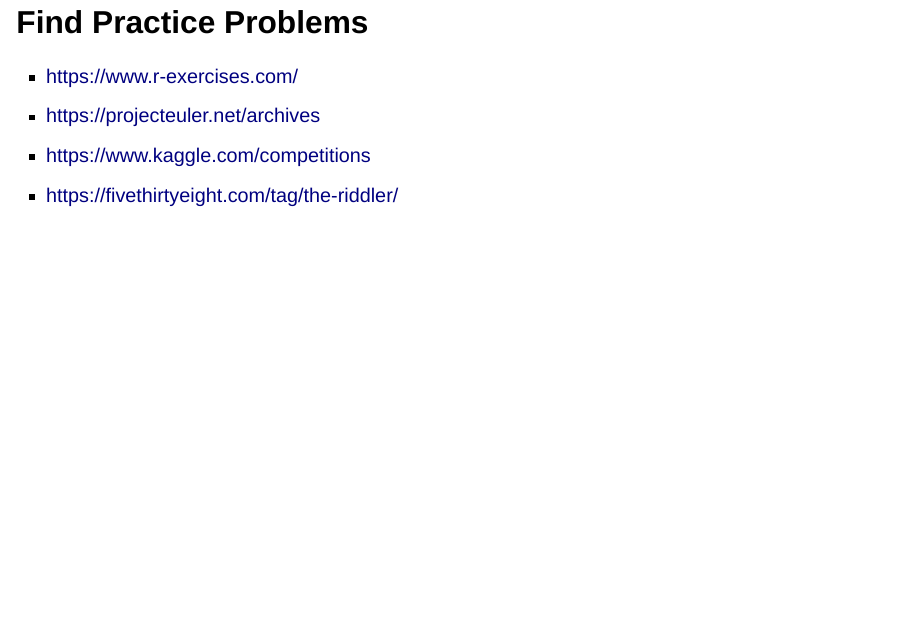
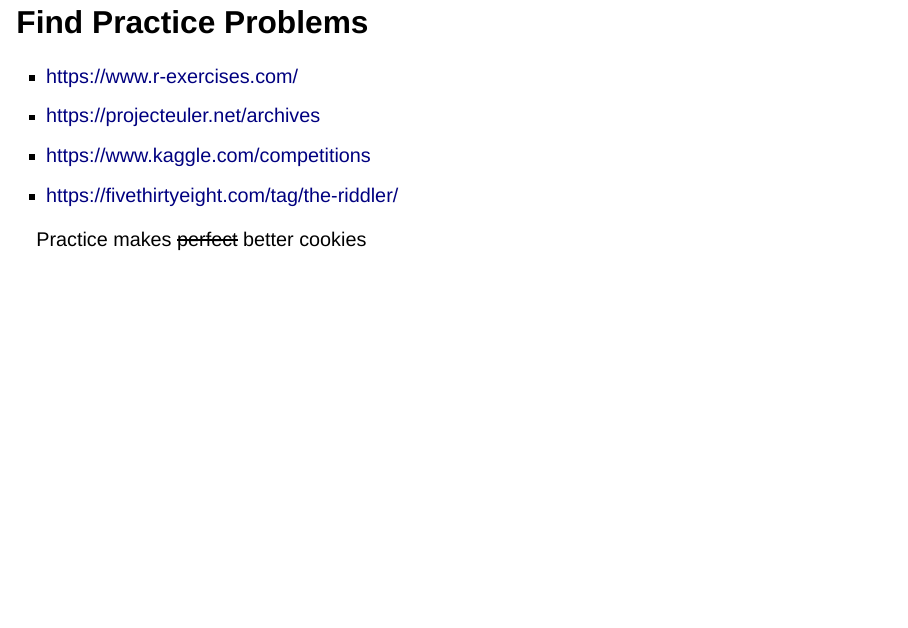
Before and after one commit to couthcommander/intro2pro, a Quarto document (go.qmd): page 24 of 27 before the commit and page 27 of 27 after it. Rendered offline with R 4.5, knitr and Pandoc in place of Quarto, with nearby package versions; drawn as Slidy slides in place of the format the file asks for.

Commit message:
move practice to end

```diff
--- a/go.qmd
+++ b/go.qmd
@@ -356,13 +356,6 @@
 - binary (ready for use on given OS)
 - source (must compile C/Fortran code)
 
-## Find Practice Problems
-
-- <https://www.r-exercises.com/>
-- <https://projecteuler.net/archives>
-- <https://www.kaggle.com/competitions>
-- <https://fivethirtyeight.com/tag/the-riddler/>
-
 ## About directories
 
 The home area is commonly referred to with `~/`
@@ -410,6 +403,15 @@
 
 `/users`
 
+## Find Practice Problems
+
+- <https://www.r-exercises.com/>
+- <https://projecteuler.net/archives>
+- <https://www.kaggle.com/competitions>
+- <https://fivethirtyeight.com/tag/the-riddler/>
+
+Practice makes ~~perfect~~ better cookies
+
 <!--
 Rscript -e 'quarto::quarto_render("go.qmd")'
 quarto render go.qmd
```
Also changed, not shown: go.html.
